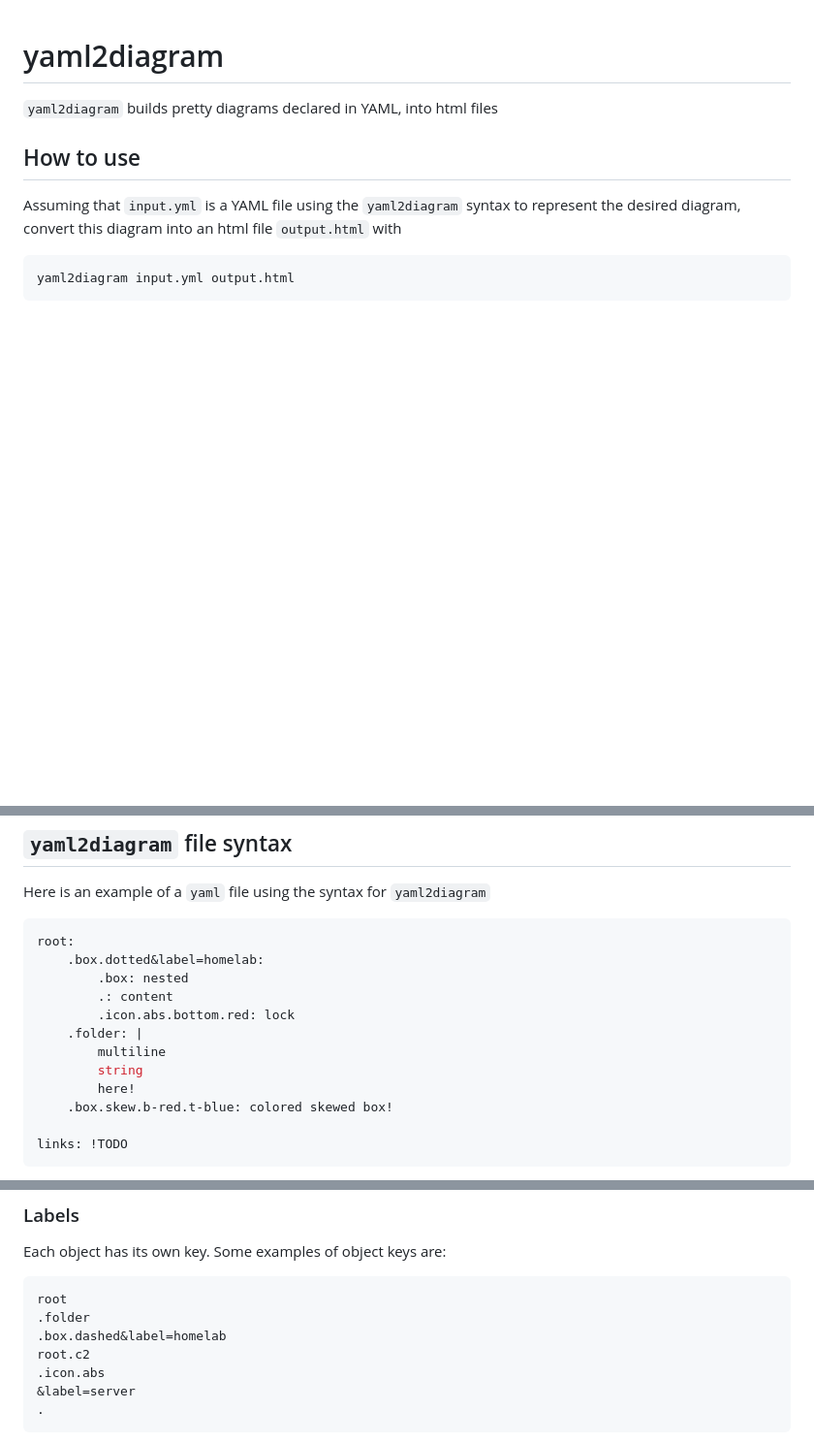
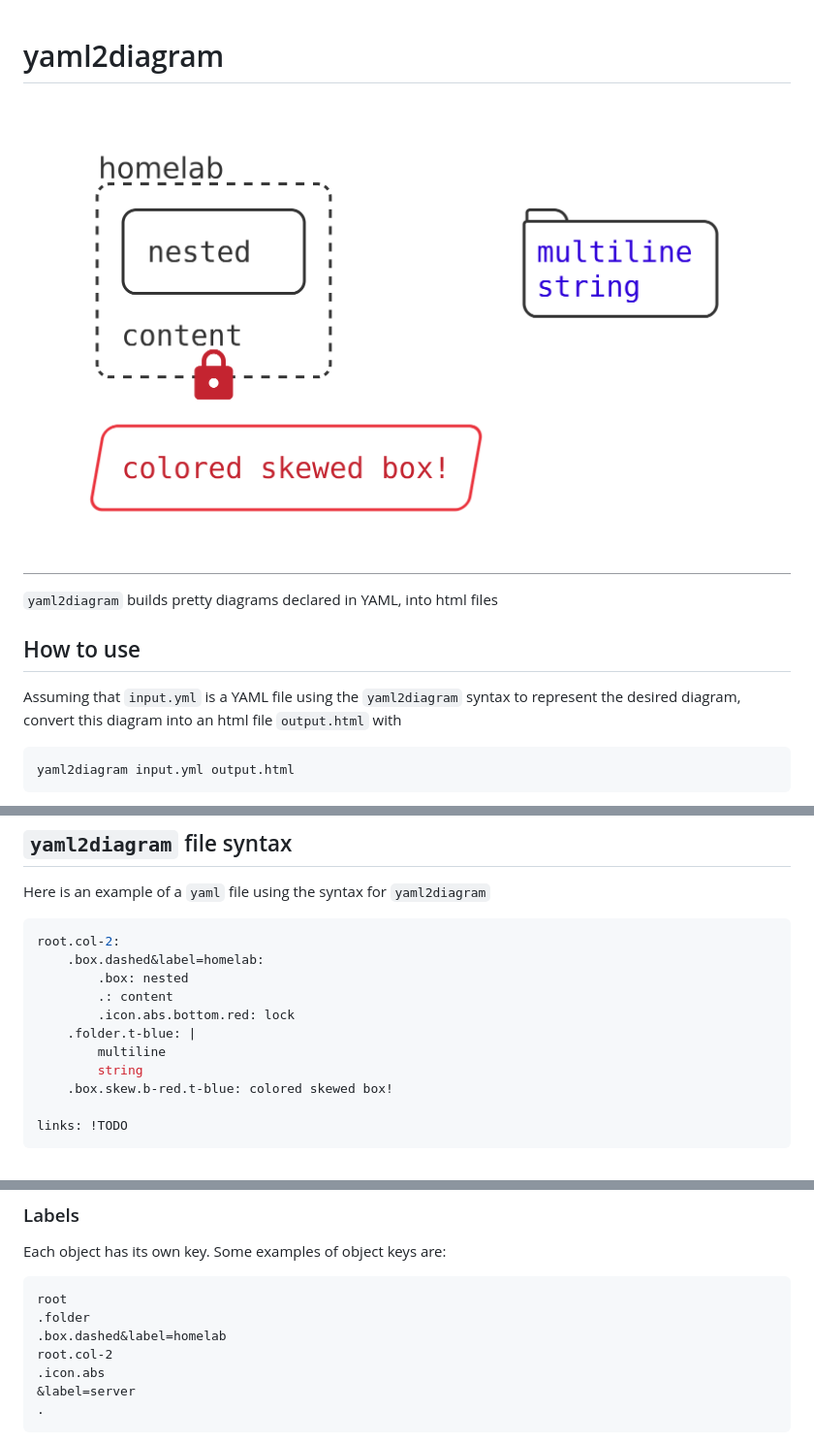
Before and after one commit to Fran314/yaml2diagram, a Markdown page: README.md, 3 parts joined by grey strips. Shown: that part at 97% size. Rendered like a GitHub page; pictures changed too: showcase/img.png (added); blank space fills up the shorter version.

Commit message:
added showcase

````diff
--- a/README.md
+++ b/README.md
@@ -1,4 +1,6 @@
 # yaml2diagram
+
+![Example of a diagram generated with yaml2diagram](showcase/img.png)
 
 `yaml2diagram` builds pretty diagrams declared in YAML, into html files
 
@@ -19,15 +21,14 @@ to convert the `input.yml` file to a diagram into `output.html`
 Here is an example of a `yaml` file using the syntax for `yaml2diagram`
 
 ```yaml
-root:
-    .box.dotted&label=homelab:
+root.col-2:
+    .box.dashed&label=homelab:
         .box: nested
         .: content
         .icon.abs.bottom.red: lock
-    .folder: |
+    .folder.t-blue: |
         multiline
         string
-        here!
     .box.skew.b-red.t-blue: colored skewed box!
 
 links: !TODO
@@ -46,7 +47,7 @@ Each object has its own key. Some examples of object keys are:
 root
 .folder
 .box.dashed&label=homelab
-root.c2
+root.col-2
 .icon.abs
 &label=server
 .
````
Also changed, not shown: 2 other files.
